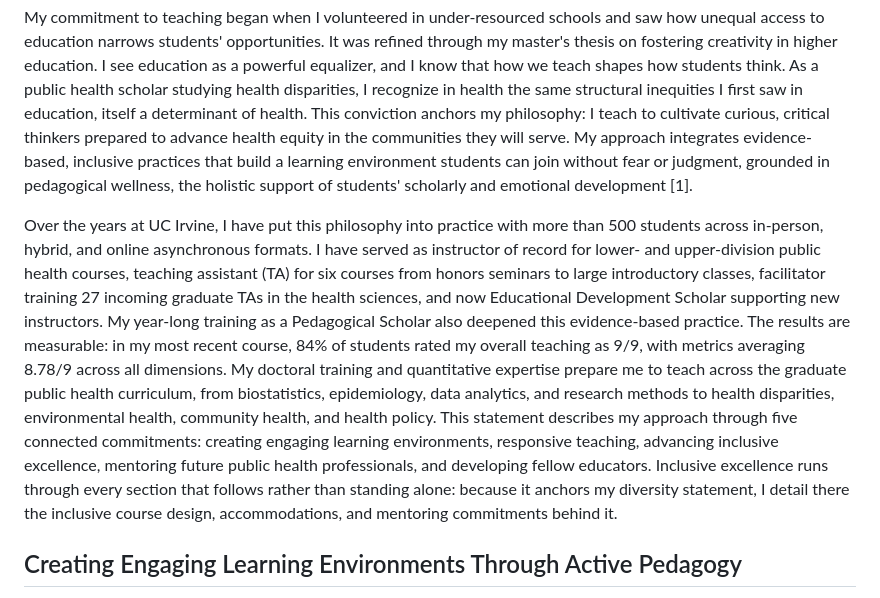
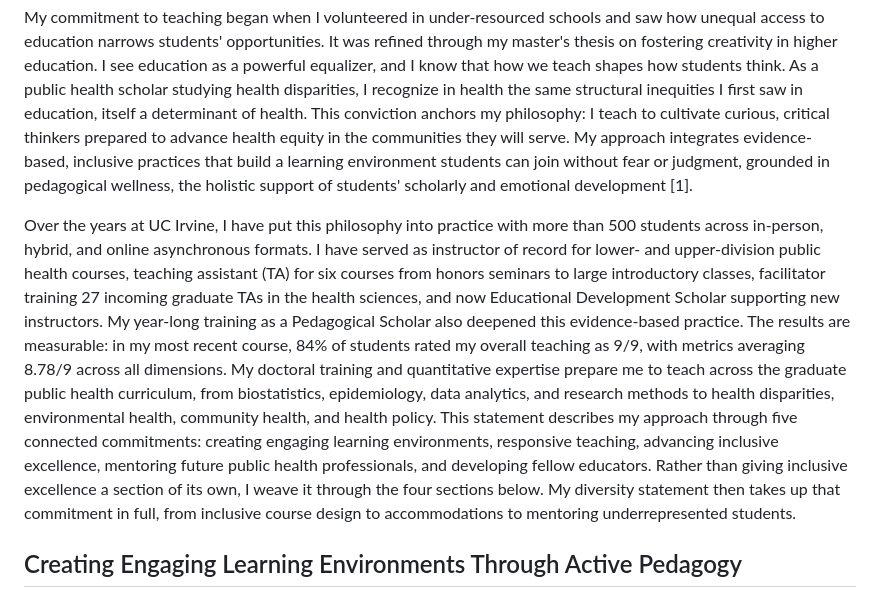
Before and after one commit to renrenmimi/1v1, a Markdown page: stony-brook-application/teaching-statement.md, the part around the change. GitHub-like rendering.

Commit message:
Clarify intro roadmap pointer to diversity statement
Co-Authored-By: Claude Fable 5 <noreply@anthropic.com>
Claude-Session: https://claude.ai/code/session_01PiEg6Y7uKo8D9Ly2hNuxQc

```diff
--- a/stony-brook-application/teaching-statement.md
+++ b/stony-brook-application/teaching-statement.md
@@ -2,7 +2,7 @@
 
 My commitment to teaching began when I volunteered in under-resourced schools and saw how unequal access to education narrows students' opportunities. It was refined through my master's thesis on fostering creativity in higher education. I see education as a powerful equalizer, and I know that how we teach shapes how students think. As a public health scholar studying health disparities, I recognize in health the same structural inequities I first saw in education, itself a determinant of health. This conviction anchors my philosophy: I teach to cultivate curious, critical thinkers prepared to advance health equity in the communities they will serve. My approach integrates evidence-based, inclusive practices that build a learning environment students can join without fear or judgment, grounded in pedagogical wellness, the holistic support of students' scholarly and emotional development [1].
 
-Over the years at UC Irvine, I have put this philosophy into practice with more than 500 students across in-person, hybrid, and online asynchronous formats. I have served as instructor of record for lower- and upper-division public health courses, teaching assistant (TA) for six courses from honors seminars to large introductory classes, facilitator training 27 incoming graduate TAs in the health sciences, and now Educational Development Scholar supporting new instructors. My year-long training as a Pedagogical Scholar also deepened this evidence-based practice. The results are measurable: in my most recent course, 84% of students rated my overall teaching as 9/9, with metrics averaging 8.78/9 across all dimensions. My doctoral training and quantitative expertise prepare me to teach across the graduate public health curriculum, from biostatistics, epidemiology, data analytics, and research methods to health disparities, environmental health, community health, and health policy. This statement describes my approach through five connected commitments: creating engaging learning environments, responsive teaching, advancing inclusive excellence, mentoring future public health professionals, and developing fellow educators. Inclusive excellence runs through every section that follows rather than standing alone: because it anchors my diversity statement, I detail there the inclusive course design, accommodations, and mentoring commitments behind it.
+Over the years at UC Irvine, I have put this philosophy into practice with more than 500 students across in-person, hybrid, and online asynchronous formats. I have served as instructor of record for lower- and upper-division public health courses, teaching assistant (TA) for six courses from honors seminars to large introductory classes, facilitator training 27 incoming graduate TAs in the health sciences, and now Educational Development Scholar supporting new instructors. My year-long training as a Pedagogical Scholar also deepened this evidence-based practice. The results are measurable: in my most recent course, 84% of students rated my overall teaching as 9/9, with metrics averaging 8.78/9 across all dimensions. My doctoral training and quantitative expertise prepare me to teach across the graduate public health curriculum, from biostatistics, epidemiology, data analytics, and research methods to health disparities, environmental health, community health, and health policy. This statement describes my approach through five connected commitments: creating engaging learning environments, responsive teaching, advancing inclusive excellence, mentoring future public health professionals, and developing fellow educators. Rather than giving inclusive excellence a section of its own, I weave it through the four sections below. My diversity statement then takes up that commitment in full, from inclusive course design to accommodations to mentoring underrepresented students.
 
 ## Creating Engaging Learning Environments Through Active Pedagogy
 
```
